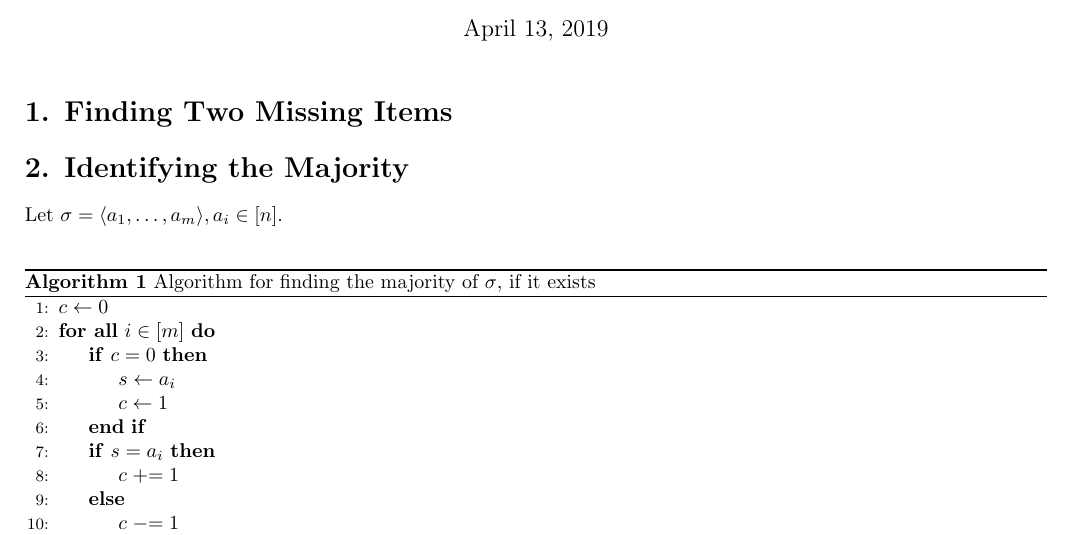
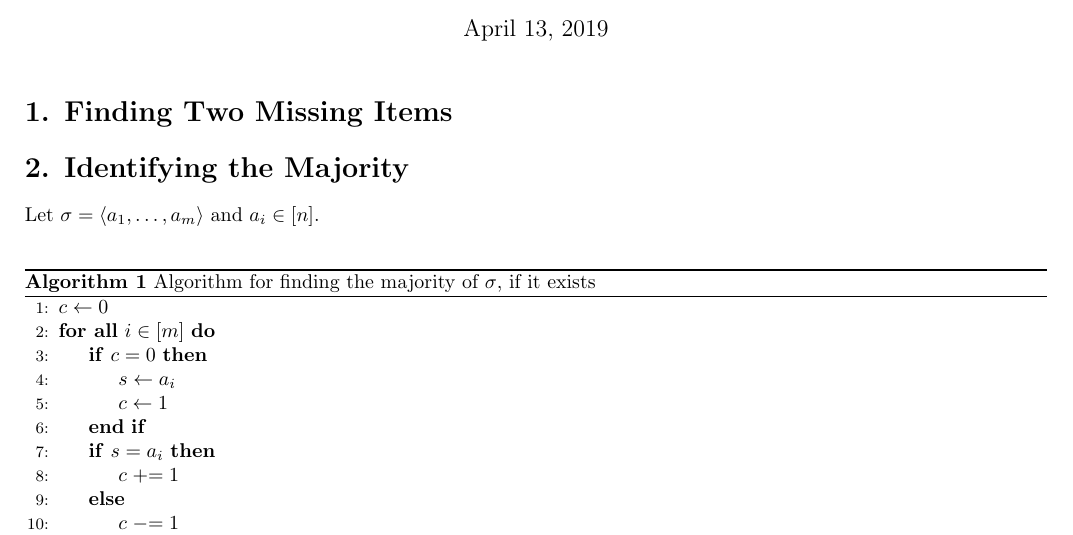
Before and after one commit to RichardPalme/ilas19, a LaTeX document (sheet1.tex): part of the page, cut so that both start at the same text. Compiled offline with pdfLaTeX.

Commit message:
formatting

```diff
--- a/sheet1.tex
+++ b/sheet1.tex
@@ -32,7 +32,7 @@
 %%%%%%%%%%%%%%%%%%%%%%%%%%%%%%%%%%%%%%%%%%%%%%%%%%%%%%%%%%%%%%%%%%%%%%%%%%%%%%%
 \section*{2. Identifying the Majority}
 
-Let $\sigma = \langle a_1, \hdots, a_m \rangle, a_i \in [n]$. \\
+Let $\sigma = \langle a_1, \hdots, a_m \rangle$ and $a_i \in [n]$. \\
 
 \begin{algorithm}
 \caption{Algorithm for finding the majority of $\sigma$, if it exists}
```
Also changed, not shown: sheet1.pdf.
